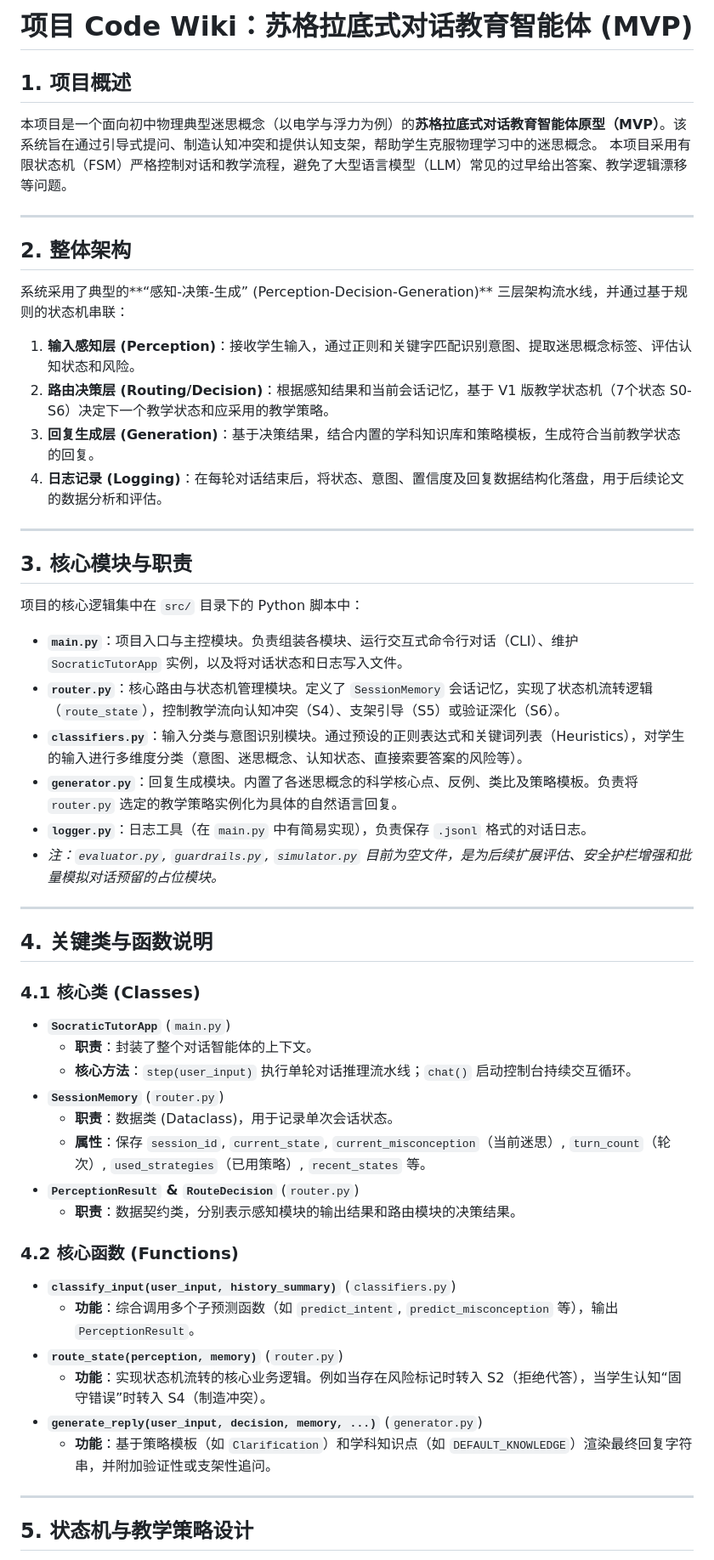
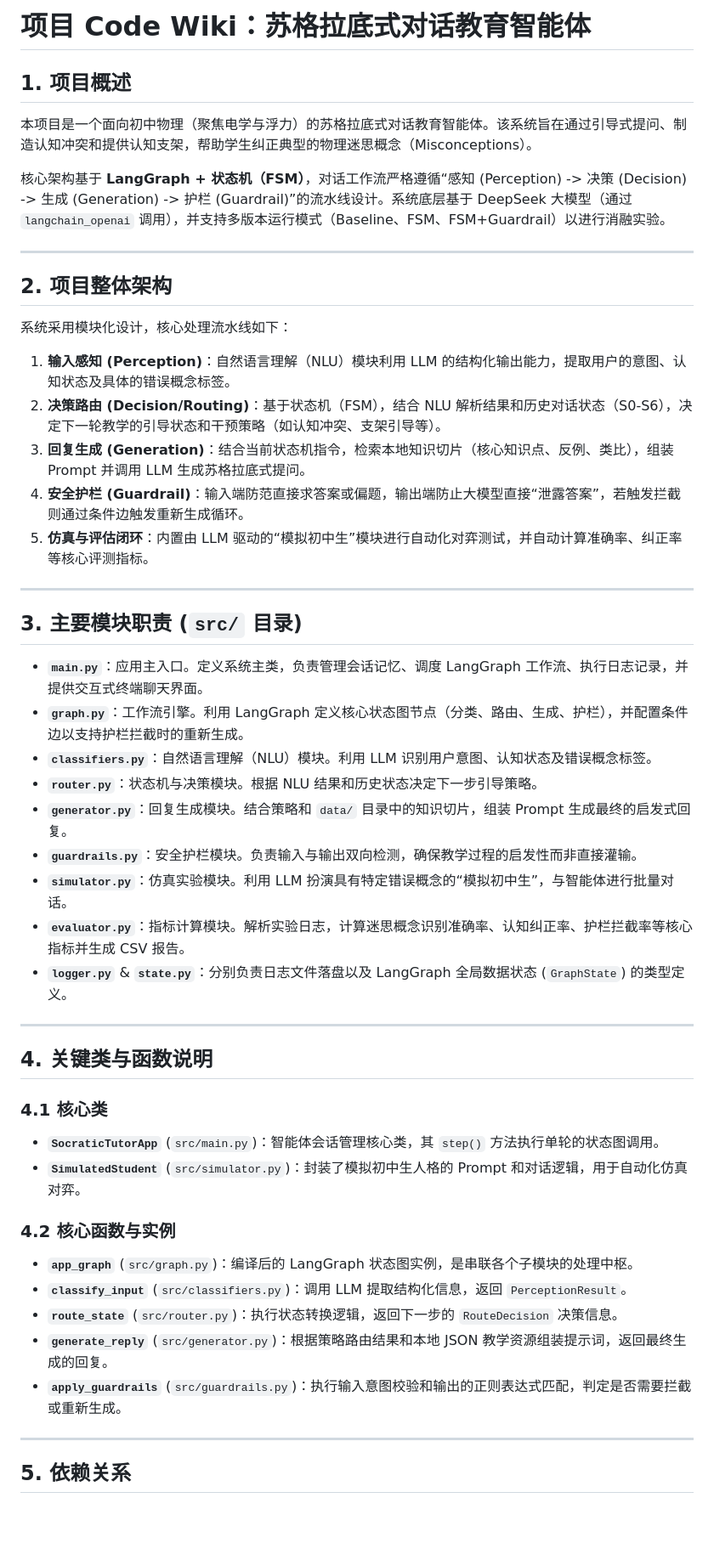
Before and after one commit to Shengjingwa/SocraticMisconceptionTutor, a Markdown page: Code_Wiki.md, the part around one of its changes. Shown at 85% size. Rendered like a GitHub page; blank space fills up the shorter version.

Commit message:
feat: 生成项目Code Wiki文档
Co-authored-by: traeagent <traeagent@users.noreply.github.com>

```diff
--- a/Code_Wiki.md
+++ b/Code_Wiki.md
@@ -1,57 +1,51 @@
-# 项目 Code Wiki：苏格拉底式对话教育智能体 (MVP)
+# 项目 Code Wiki：苏格拉底式对话教育智能体
 
 ## 1. 项目概述
+本项目是一个面向初中物理（聚焦电学与浮力）的苏格拉底式对话教育智能体。该系统旨在通过引导式提问、制造认知冲突和提供认知支架，帮助学生纠正典型的物理迷思概念（Misconceptions）。
 
-本项目是一个面向初中物理典型迷思概念（以电学与浮力为例）的**苏格拉底式对话教育智能体原型（MVP）**。该系统旨在通过引导式提问、制造认知冲突和提供认知支架，帮助学生克服物理学习中的迷思概念。
-本项目采用有限状态机（FSM）严格控制对话和教学流程，避免了大型语言模型（LLM）常见的过早给出答案、教学逻辑漂移等问题。
+核心架构基于 **LangGraph + 状态机（FSM）**，对话工作流严格遵循“感知 (Perception) -> 决策 (Decision) -> 生成 (Generation) -> 护栏 (Guardrail)”的流水线设计。系统底层基于 DeepSeek 大模型（通过 `langchain_openai` 调用），并支持多版本运行模式（Baseline、FSM、FSM+Guardrail）以进行消融实验。
 
 ---
 
-## 2. 整体架构
+## 2. 项目整体架构
+系统采用模块化设计，核心处理流水线如下：
 
-系统采用了典型的**“感知-决策-生成” (Perception-Decision-Generation)** 三层架构流水线，并通过基于规则的状态机串联：
-
-1. **输入感知层 (Perception)**：接收学生输入，通过正则和关键字匹配识别意图、提取迷思概念标签、评估认知状态和风险。
-2. **路由决策层 (Routing/Decision)**：根据感知结果和当前会话记忆，基于 V1 版教学状态机（7个状态 S0-S6）决定下一个教学状态和应采用的教学策略。
-3. **回复生成层 (Generation)**：基于决策结果，结合内置的学科知识库和策略模板，生成符合当前教学状态的回复。
-4. **日志记录 (Logging)**：在每轮对话结束后，将状态、意图、置信度及回复数据结构化落盘，用于后续论文的数据分析和评估。
+1. **输入感知 (Perception)**：自然语言理解（NLU）模块利用 LLM 的结构化输出能力，提取用户的意图、认知状态及具体的错误概念标签。
+2. **决策路由 (Decision/Routing)**：基于状态机（FSM），结合 NLU 解析结果和历史对话状态（S0-S6），决定下一轮教学的引导状态和干预策略（如认知冲突、支架引导等）。
+3. **回复生成 (Generation)**：结合当前状态机指令，检索本地知识切片（核心知识点、反例、类比），组装 Prompt 并调用 LLM 生成苏格拉底式提问。
+4. **安全护栏 (Guardrail)**：输入端防范直接求答案或偏题，输出端防止大模型直接“泄露答案”，若触发拦截则通过条件边触发重新生成循环。
+5. **仿真与评估闭环**：内置由 LLM 驱动的“模拟初中生”模块进行自动化对弈测试，并自动计算准确率、纠正率等核心评测指标。
 
 ---
 
-## 3. 核心模块与职责
+## 3. 主要模块职责 (`src/` 目录)
 
-项目的核心逻辑集中在 `src/` 目录下的 Python 脚本中：
-
-- **`main.py`**：项目入口与主控模块。负责组装各模块、运行交互式命令行对话（CLI）、维护 `SocraticTutorApp` 实例，以及将对话状态和日志写入文件。
-- **`router.py`**：核心路由与状态机管理模块。定义了 `SessionMemory` 会话记忆，实现了状态机流转逻辑（`route_state`），控制教学流向认知冲突（S4）、支架引导（S5）或验证深化（S6）。
-- **`classifiers.py`**：输入分类与意图识别模块。通过预设的正则表达式和关键词列表（Heuristics），对学生的输入进行多维度分类（意图、迷思概念、认知状态、直接索要答案的风险等）。
-- **`generator.py`**：回复生成模块。内置了各迷思概念的科学核心点、反例、类比及策略模板。负责将 `router.py` 选定的教学策略实例化为具体的自然语言回复。
-- **`logger.py`**：日志工具（在 `main.py` 中有简易实现），负责保存 `.jsonl` 格式的对话日志。
-- *注：`evaluator.py`, `guardrails.py`, `simulator.py` 目前为空文件，是为后续扩展评估、安全护栏增强和批量模拟对话预留的占位模块。*
+- **`main.py`**：应用主入口。定义系统主类，负责管理会话记忆、调度 LangGraph 工作流、执行日志记录，并提供交互式终端聊天界面。
+- **`graph.py`**：工作流引擎。利用 LangGraph 定义核心状态图节点（分类、路由、生成、护栏），并配置条件边以支持护栏拦截时的重新生成。
+- **`classifiers.py`**：自然语言理解（NLU）模块。利用 LLM 识别用户意图、认知状态及错误概念标签。
+- **`router.py`**：状态机与决策模块。根据 NLU 结果和历史状态决定下一步引导策略。
+- **`generator.py`**：回复生成模块。结合策略和 `data/` 目录中的知识切片，组装 Prompt 生成最终的启发式回复。
+- **`guardrails.py`**：安全护栏模块。负责输入与输出双向检测，确保教学过程的启发性而非直接灌输。
+- **`simulator.py`**：仿真实验模块。利用 LLM 扮演具有特定错误概念的“模拟初中生”，与智能体进行批量对话。
+- **`evaluator.py`**：指标计算模块。解析实验日志，计算迷思概念识别准确率、认知纠正率、护栏拦截率等核心指标并生成 CSV 报告。
+- **`logger.py`** & **`state.py`**：分别负责日志文件落盘以及 LangGraph 全局数据状态 (`GraphState`) 的类型定义。
 
 ---
 
 ## 4. 关键类与函数说明
 
-### 4.1 核心类 (Classes)
-- **`SocraticTutorApp`** (`main.py`)
-  - **职责**：封装了整个对话智能体的上下文。
-  - **核心方法**：`step(user_input)` 执行单轮对话推理流水线；`chat()` 启动控制台持续交互循环。
-- **`SessionMemory`** (`router.py`)
-  - **职责**：数据类 (Dataclass)，用于记录单次会话状态。
-  - **属性**：保存 `session_id`, `current_state`, `current_misconception`（当前迷思）, `turn_count`（轮次）, `used_strategies`（已用策略）, `recent_states` 等。
-- **`PerceptionResult` & `RouteDecision`** (`router.py`)
-  - **职责**：数据契约类，分别表示感知模块的输出结果和路由模块的决策结果。
+### 4.1 核心类
+- **`SocraticTutorApp`** (`src/main.py`)：智能体会话管理核心类，其 `step()` 方法执行单轮的状态图调用。
+- **`SimulatedStudent`** (`src/simulator.py`)：封装了模拟初中生人格的 Prompt 和对话逻辑，用于自动化仿真对弈。
 
-### 4.2 核心函数 (Functions)
-- **`classify_input(user_input, history_summary)`** (`classifiers.py`)
-  - **功能**：综合调用多个子预测函数（如 `predict_intent`, `predict_misconception` 等），输出 `PerceptionResult`。
-- **`route_state(perception, memory)`** (`router.py`)
-  - **功能**：实现状态机流转的核心业务逻辑。例如当存在风险标记时转入 S2（拒绝代答），当学生认知“固守错误”时转入 S4（制造冲突）。
-- **`generate_reply(user_input, decision, memory, ...)`** (`generator.py`)
-  - **功能**：基于策略模板（如 `Clarification`）和学科知识点（如 `DEFAULT_KNOWLEDGE`）渲染最终回复字符串，并附加验证性或支架性追问。
+### 4.2 核心函数与实例
+- **`app_graph`** (`src/graph.py`)：编译后的 LangGraph 状态图实例，是串联各个子模块的处理中枢。
+- **`classify_input`** (`src/classifiers.py`)：调用 LLM 提取结构化信息，返回 `PerceptionResult`。
+- **`route_state`** (`src/router.py`)：执行状态转换逻辑，返回下一步的 `RouteDecision` 决策信息。
+- **`generate_reply`** (`src/generator.py`)：根据策略路由结果和本地 JSON 教学资源组装提示词，返回最终生成的回复。
+- **`apply_guardrails`** (`src/guardrails.py`)：执行输入意图校验和输出的正则表达式匹配，判定是否需要拦截或重新生成。
 
 ---
 
-## 5. 状态机与教学策略设计
+## 5. 依赖关系
 
```
Also changed, not shown: other parts of Code_Wiki.md (+28 -51 lines).
